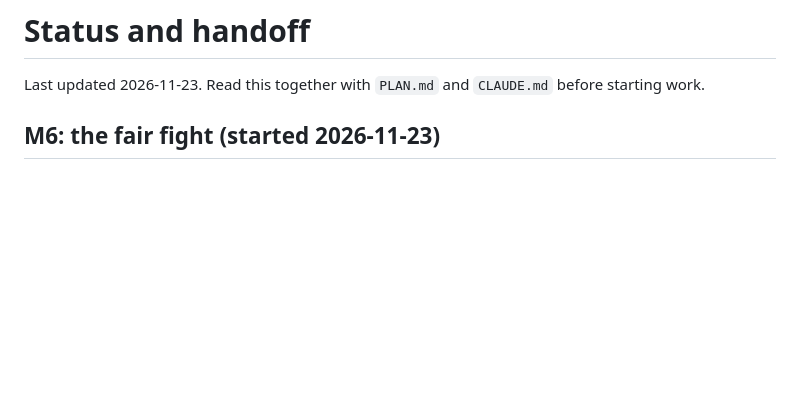
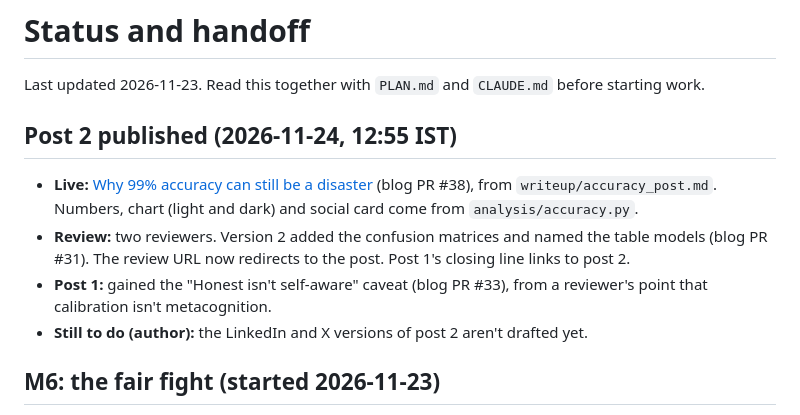
Before and after one commit to nishzsche/can-ai-know-when-its-wrong, a Markdown page: STATUS.md, the part around the change. Drawn GitHub-style; blank space fills up the shorter version.

```diff
--- a/STATUS.md
+++ b/STATUS.md
@@ -1,6 +1,13 @@
 # Status and handoff
 
 Last updated 2026-11-23. Read this together with `PLAN.md` and `CLAUDE.md` before starting work.
+
+## Post 2 published (2026-11-24, 12:55 IST)
+
+- **Live:** [Why 99% accuracy can still be a disaster](https://nishzsche.github.io/2026/11/24/why-99-percent-accuracy/) (blog PR #38), from `writeup/accuracy_post.md`. Numbers, chart (light and dark) and social card come from `analysis/accuracy.py`.
+- **Review:** two reviewers. Version 2 added the confusion matrices and named the table models (blog PR #31). The review URL now redirects to the post. Post 1's closing line links to post 2.
+- **Post 1:** gained the "Honest isn't self-aware" caveat (blog PR #33), from a reviewer's point that calibration isn't metacognition.
+- **Still to do (author):** the LinkedIn and X versions of post 2 aren't drafted yet.
 
 ## M6: the fair fight (started 2026-11-23)
 
```
Also changed, not shown: writeup/blog.md (+1 -1 lines), results/figures/post2_profit-dark.png (added), results/figures/post2_social_card.png (added), 9 other files.
